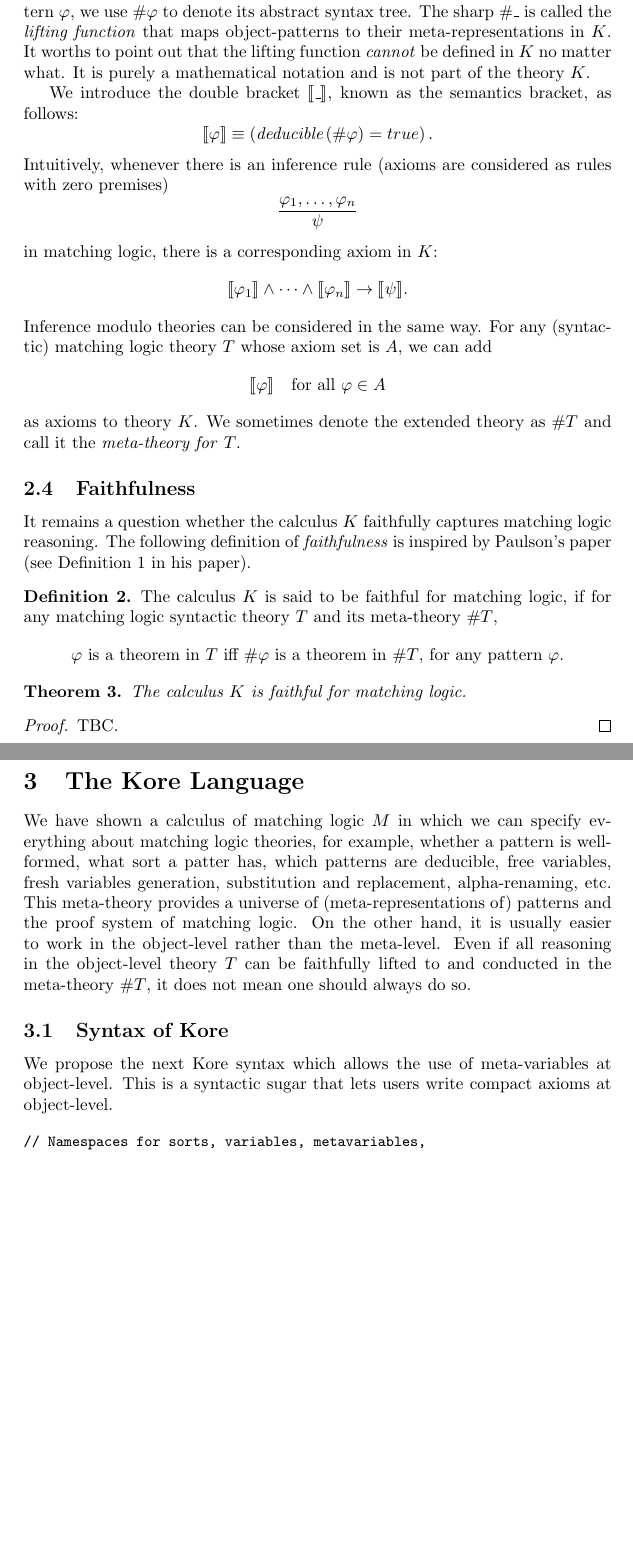
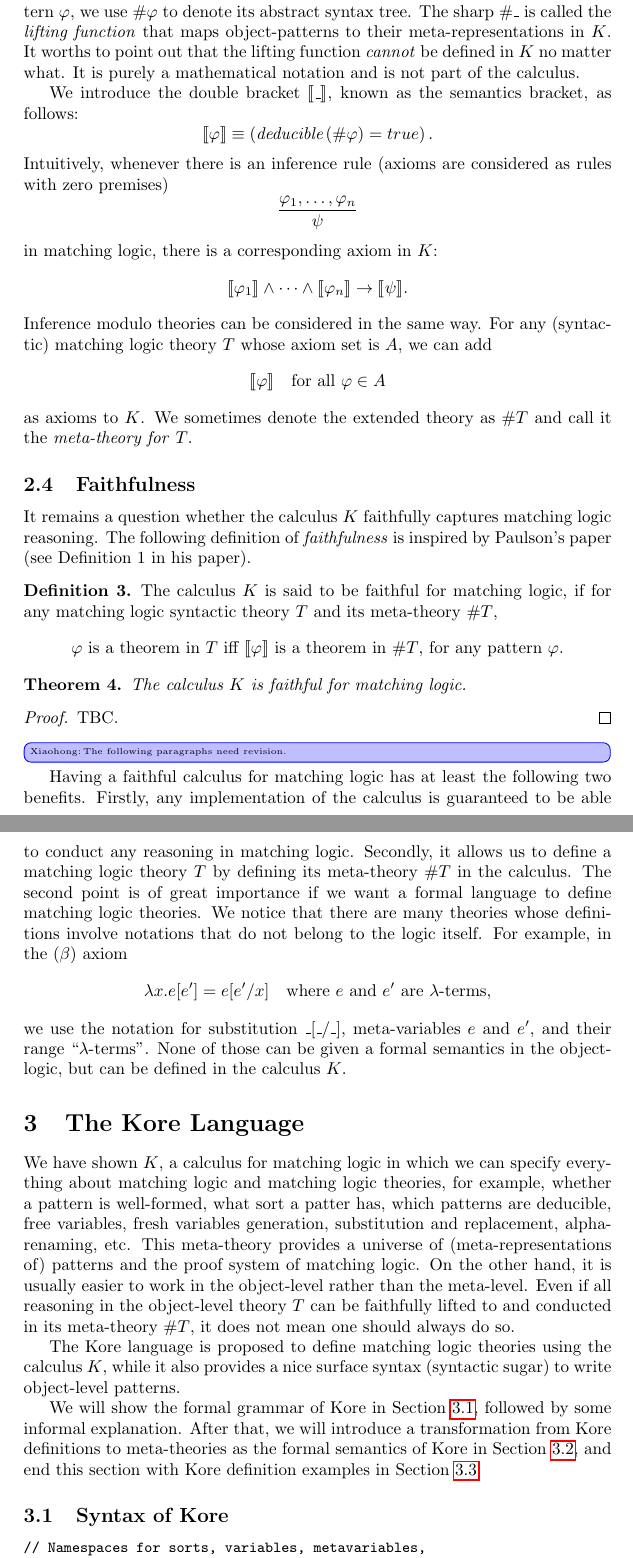
Before and after one commit to runtimeverification/haskell-backend, a LaTeX document (semantics_of_k/main.tex): two parts of pages 5 and 6 of 18 before the commit and two parts of pages 5 and 6 of 19 after it, joined at a grey line, cut so that both start at the same text, the shorter picture padded with empty space. Compiled offline with pdfLaTeX.

Commit message:
add intro to Sec3

```diff
--- a/semantics_of_k/main.tex
+++ b/semantics_of_k/main.tex
@@ -338,7 +348,7 @@ A proof system is a theorem generator.
 In $K$, the proof system of matching logic is captured by the functional symbol $\mathit{deducible} \colon \mathit{Pattern} \to \mathit{Bool}$, which returns $\mathit{ture}$ iff the argument pattern is a theorem.
 Given a matching logic pattern $\varphi$, we use $\#\varphi$ to denote its abstract syntax tree. The sharp $\#\_$ is called the \emph{lifting function} that maps object-patterns to their meta-representations in~$K$.
 It worths to point out that the lifting function \emph{cannot} be defined in $K$ no matter what.
-It is purely a mathematical notation and is not part of the theory $K$.
+It is purely a mathematical notation and is not part of the calculus.
 
 We introduce the double bracket $\Bracket{\_}$, known as the semantics bracket, as follows:
 \begin{equation*}
@@ -358,7 +368,8 @@ For any (syntactic) matching logic theory $T$ whose axiom set is $A$, we can add
 $$
 \Bracket{\varphi} \quad \text{for all $\varphi \in A$}
 $$
-as axioms to theory $K$. We sometimes denote the extended theory as $\#T$ and call it the \emph{meta-theory for} $T$.
+as axioms to $K$. We sometimes denote the extended theory as $\#T$ and call it
+the \emph{meta-theory for} $T$.
 
 \subsection{Faithfulness}
 It remains a question whether the calculus $K$ faithfully captures matching logic reasoning.
@@ -366,7 +377,8 @@ The following definition of \emph{faithfulness} is inspired by Paulson's paper (
 \begin{definition}
 	The calculus $K$ is said to be faithful for matching logic, if for any matching logic syntactic theory $T$ and its meta-theory $\#T$,
 	\begin{equation*}
-	  \text{$\varphi$ is a theorem in $T$ iff $\#\varphi$ is a theorem in $\#T$, for any pattern $\varphi$.}
+	  \text{$\varphi$ is a theorem in $T$ iff $\Bracket{\varphi}$ is a theorem
+	  in $\#T$, for any pattern $\varphi$.}
 	\end{equation*}
 \end{definition}
 \begin{theorem}
@@ -376,22 +388,53 @@ The following definition of \emph{faithfulness} is inspired by Paulson's paper (
 	TBC.
 \end{proof}
 
+\change[inline,author=Xiaohong]{The following paragraphs need revision.}
+Having a faithful calculus for matching logic has at least the following two
+benefits.
+Firstly, any implementation of the calculus is guaranteed to be able to conduct
+any reasoning in matching logic. Secondly, it allows us to define a matching
+logic theory $T$ by defining its meta-theory $\#T$ in the calculus. The second
+point is of great importance if we want a formal language to define matching
+logic theories.
+We notice that there are many theories whose definitions involve notations that
+do not belong to the logic itself. For example, in the ($\beta$) axiom
+$$
+\lambda x . e [e'] = e[e' / x] \quad \text{where $e$ and $e'$ are
+$\lambda$-terms},
+$$
+we use the notation for substitution $\_[\_/\_]$, meta-variables $e$ and $e'$,
+and their range ``$\lambda$-terms''.
+None of those can be given a formal semantics in the object-logic, but can be
+defined in the calculus $K$.
 
 \section{The Kore Language}
 
-We have shown a calculus of matching logic $M$ in which we can specify everything about
-matching logic theories, for example, whether a pattern is well-formed, what
-sort a patter has, which patterns are deducible, free variables, fresh
-variables generation, substitution and replacement, alpha-renaming, etc.
-This meta-theory provides a universe of (meta-representations of)
-patterns and the proof system of matching logic.
+We have shown $K$, a calculus for matching logic in which we can specify
+everything about matching logic and matching logic theories, for example,
+whether a pattern is well-formed, what sort a patter has, which patterns are
+deducible, free variables, fresh variables generation, substitution and
+replacement, alpha-renaming, etc.
+This meta-theory provides a universe of (meta-representations of) patterns and
+the proof system of matching logic.
 On the other hand, it is usually easier to work in the object-level rather than the
 meta-level.
-Even if all reasoning in the object-level theory $T$ can be faithfully lifted to and conducted in the
-meta-theory $\#T$, it does not mean one should always do so.
+Even if all reasoning in the object-level theory $T$ can be faithfully lifted
+to and conducted in its meta-theory $\#T$, it does not mean one should always
+do so.
+
+The Kore language is proposed to define matching logic theories using the
+calculus $K$, while it also provides a nice surface syntax (syntactic sugar) to
+write object-level patterns.
+
+We will show the formal grammar of Kore in Section~\ref{sec:syntax-of-kore},
+followed by some informal explanation.
+After that, we will introduce a transformation from Kore definitions to
+meta-theories as the formal semantics of Kore in
+Section~\ref{sec:semantics-of-kore}, and end this section with Kore definition
+examples in Section~\ref{sec:examples-of-kore}.
 
 \subsection{Syntax of Kore}
-We propose the next Kore syntax which allows the use of meta-variables at object-level. This is a syntactic sugar that lets users write compact axioms at object-level.
+\label{sec:syntax-of-kore}
 
 \begin{Verbatim}[fontsize=\small]
 // Namespaces for sorts, variables, metavariables,
```
Also changed, not shown: semantics_of_k/main.tex (34 more changed lines).
